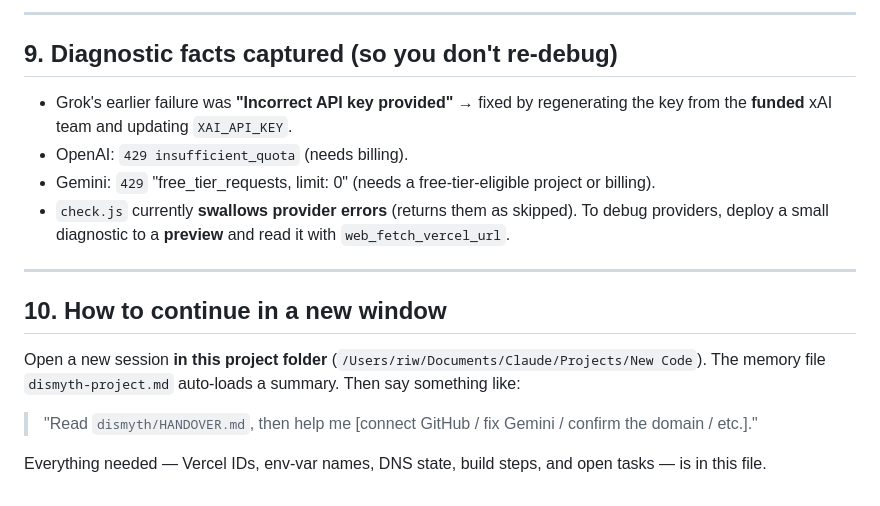
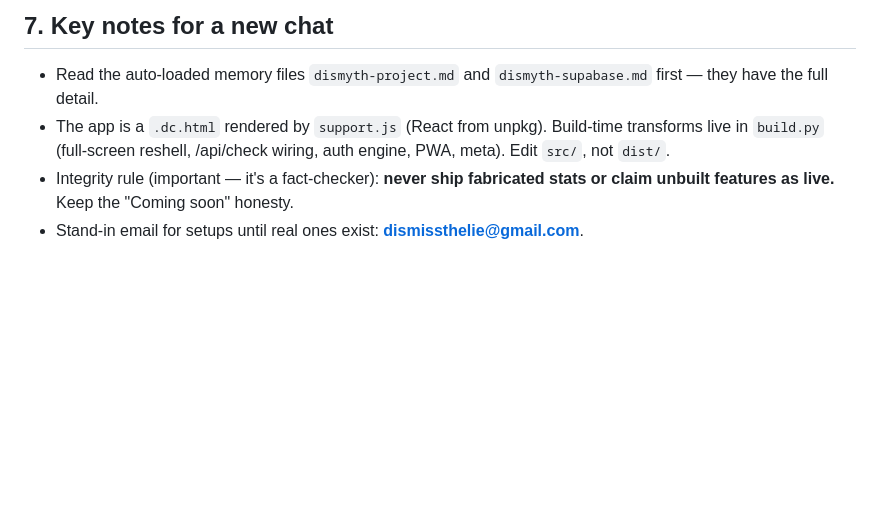
Before and after one commit to RehanWaris/disMyth, a Markdown page: HANDOVER.md, the part around one of its changes. Drawn GitHub-style; blank space fills up the shorter version.

```diff
--- a/HANDOVER.md
+++ b/HANDOVER.md
@@ -97,15 +63,5 @@ Just deleted: the **`A · @ · WebsiteBuilder Site`** record (GoDaddy's Airo par
----
-
-## 9. Diagnostic facts captured (so you don't re-debug)
-- Grok's earlier failure was **"Incorrect API key provided"** → fixed by regenerating the key from the **funded** xAI team and updating `XAI_API_KEY`.
-- OpenAI: `429 insufficient_quota` (needs billing).
-- Gemini: `429` "free_tier_requests, limit: 0" (needs a free-tier-eligible project or billing).
-- `check.js` currently **swallows provider errors** (returns them as skipped). To debug providers, deploy a small diagnostic to a **preview** and read it with `web_fetch_vercel_url`.
-
----
-
-## 10. How to continue in a new window
-Open a new session **in this project folder** (`/Users/riw/Documents/Claude/Projects/New Code`). The memory file `dismyth-project.md` auto-loads a summary. Then say something like:
-> "Read `dismyth/HANDOVER.md`, then help me [connect GitHub / fix Gemini / confirm the domain / etc.]."
-
-Everything needed — Vercel IDs, env-var names, DNS state, build steps, and open tasks — is in this file.
+## 7. Key notes for a new chat
+- Read the auto-loaded memory files `dismyth-project.md` and `dismyth-supabase.md` first — they have the full detail.
+- The app is a `.dc.html` rendered by `support.js` (React from unpkg). Build-time transforms live in `build.py` (full-screen reshell, /api/check wiring, auth engine, PWA, meta). Edit `src/`, not `dist/`.
+- Integrity rule (important — it's a fact-checker): **never ship fabricated stats or claim unbuilt features as live.** Keep the "Coming soon" honesty.
+- Stand-in email for setups until real ones exist: **dismissthelie@gmail.com**.
```
Also changed, not shown: other parts of HANDOVER.md (+45 -79 lines).
